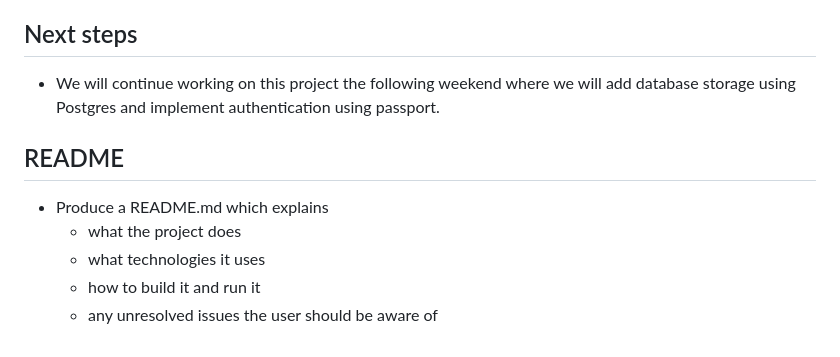
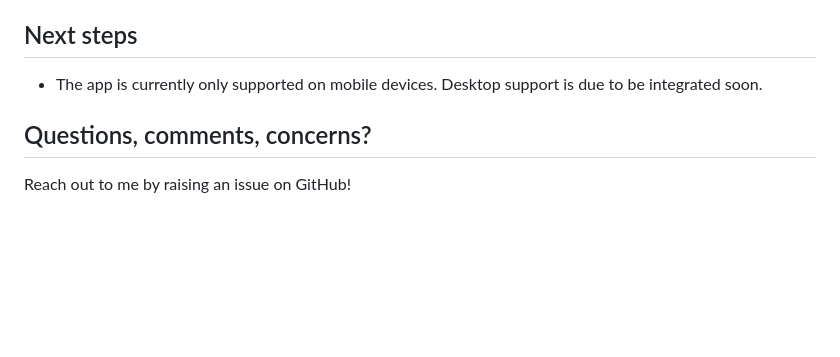
Before and after one commit to constructorlabs/delivereat, a Markdown page: README.md, the part around the change printed below. Drawn GitHub-style; blank space fills up the shorter version.

```diff
--- a/README.md
+++ b/README.md
@@ -66,12 +25,8 @@ fetch('http://localhost:8080/api/order', {
 
 ## Next steps
 
-* We will continue working on this project the following weekend where we will add database storage using Postgres and implement authentication using passport.
+* The app is currently only supported on mobile devices. Desktop support is due to be integrated soon.
 
-## README
+## Questions, comments, concerns?
 
-* Produce a README.md which explains
-  * what the project does
-  * what technologies it uses
-  * how to build it and run it
-  * any unresolved issues the user should be aware of
+Reach out to me by raising an issue on GitHub!
```
Also changed, not shown: other parts of README.md (+15 -56 lines), static/assets/readme-basket.jpg (added), static/assets/readme-checkout.jpg (added), static/assets/readme-menu-ipad.jpg (added), static/assets/readme-menu.jpg (added), static/assets/readme-splash.jpg (added), 5 other files.
